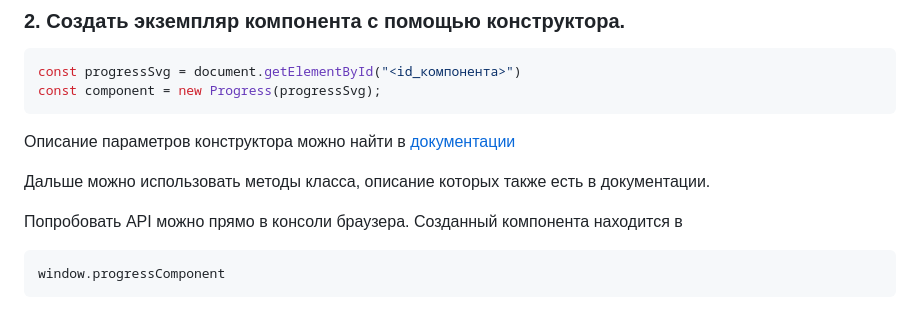
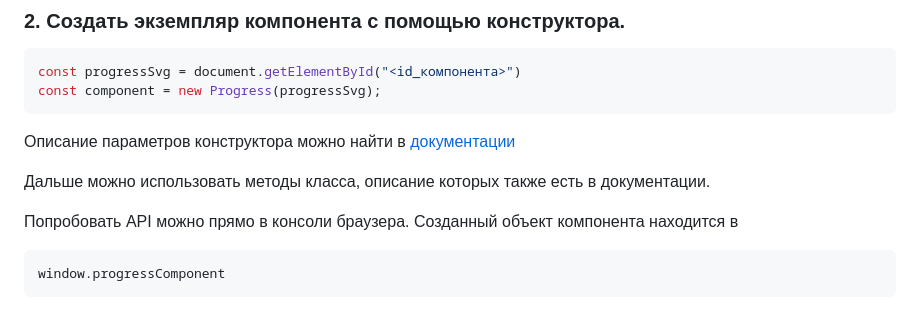
Before and after one commit to Sof7ik/progress-bar, a Markdown page: README.md, the part around the change. GitHub-like rendering.

````diff
--- a/README.md
+++ b/README.md
@@ -65,7 +65,7 @@ const component = new Progress(progressSvg);
 Дальше можно использовать методы класса, описание которых также есть в
 документации.
 
-Попробовать API можно прямо в консоли браузера. Созданный компонента
+Попробовать API можно прямо в консоли браузера. Созданный объект компонента
 находится в
 ```js
 window.progressComponent
````
